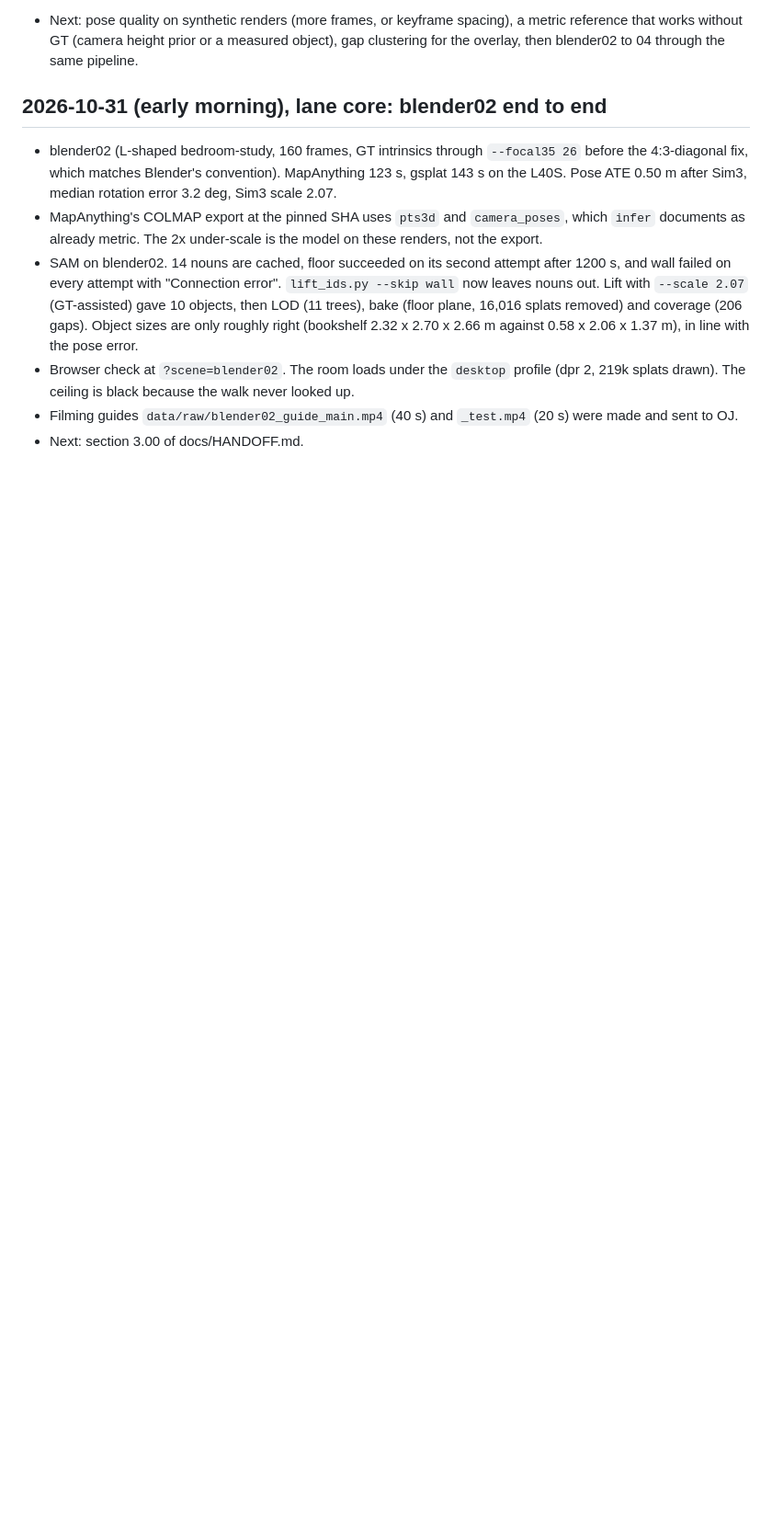
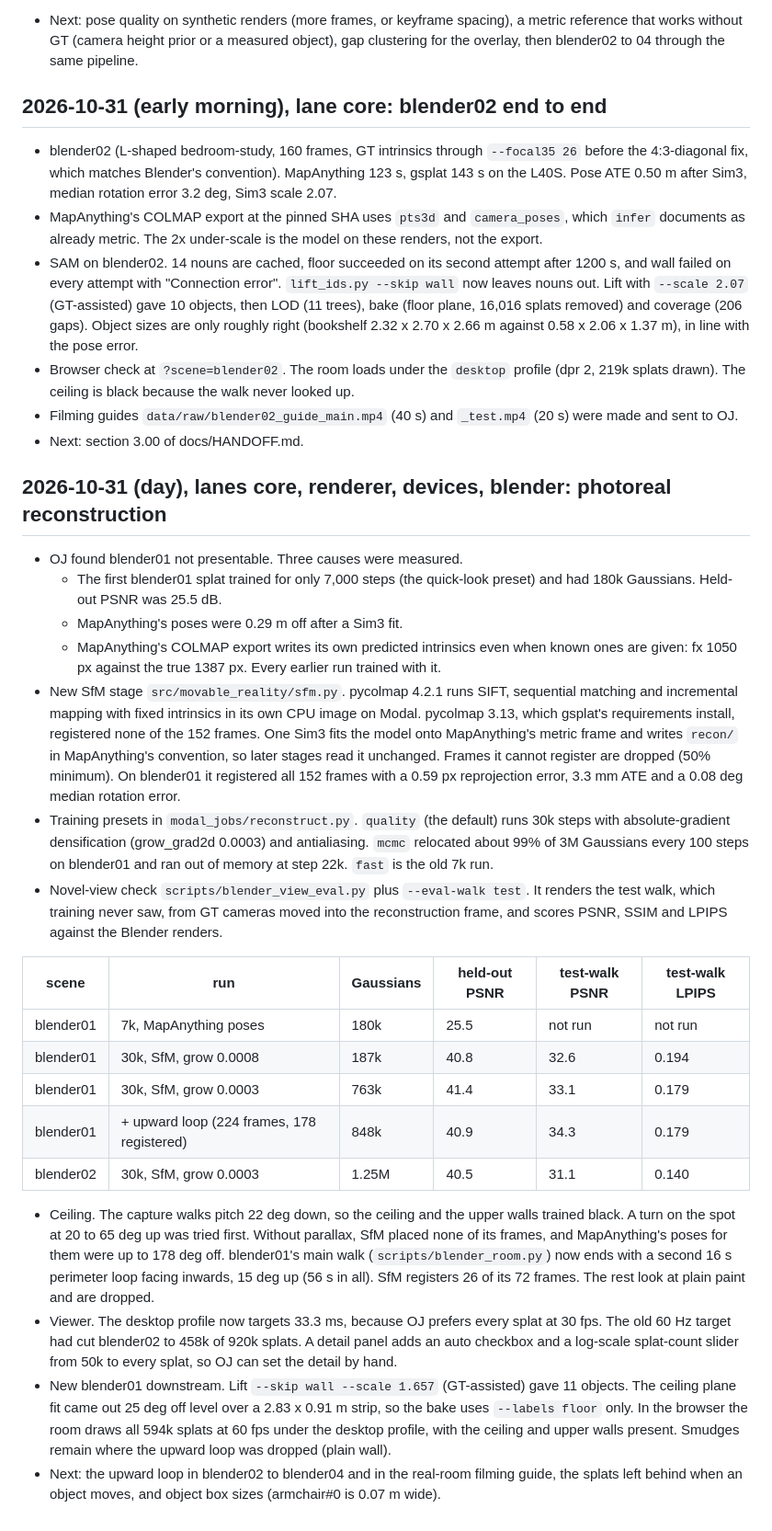
Before and after one commit to OJrogue/movable-reality, a Markdown page: docs/BUILD_LOG.md, the part around the change. Shown at 92% size. Rendered like a GitHub page; blank space fills up the shorter version.

Commit message:
docs(core): build log for the photoreal reconstruction work
Co-Authored-By: Claude Opus 5.5 <noreply@anthropic.com>

```diff
--- a/docs/BUILD_LOG.md
+++ b/docs/BUILD_LOG.md
@@ -785,3 +785,52 @@ render runs $0.011, top-up rerun $0.055, distil about $0.01), Muse Image 11 call
 - Filming guides `data/raw/blender02_guide_main.mp4` (40 s) and `_test.mp4` (20 s) were made
   and sent to OJ.
 - Next: section 3.00 of docs/HANDOFF.md.
+
+## 2026-10-31 (day), lanes core, renderer, devices, blender: photoreal reconstruction
+
+- OJ found blender01 not presentable. Three causes were measured.
+  - The first blender01 splat trained for only 7,000 steps (the quick-look preset) and had
+    180k Gaussians. Held-out PSNR was 25.5 dB.
+  - MapAnything's poses were 0.29 m off after a Sim3 fit.
+  - MapAnything's COLMAP export writes its own predicted intrinsics even when known ones are
+    given: fx 1050 px against the true 1387 px. Every earlier run trained with it.
+- New SfM stage `src/movable_reality/sfm.py`. pycolmap 4.2.1 runs SIFT, sequential matching
+  and incremental mapping with fixed intrinsics in its own CPU image on Modal. pycolmap 3.13,
+  which gsplat's requirements install, registered none of the 152 frames. One Sim3 fits the
+  model onto MapAnything's metric frame and writes `recon/` in MapAnything's convention, so
+  later stages read it unchanged. Frames it cannot register are dropped (50% minimum). On
+  blender01 it registered all 152 frames with a 0.59 px reprojection error, 3.3 mm ATE and a
+  0.08 deg median rotation error.
+- Training presets in `modal_jobs/reconstruct.py`. `quality` (the default) runs 30k steps
+  with absolute-gradient densification (grow_grad2d 0.0003) and antialiasing. `mcmc` relocated
+  about 99% of 3M Gaussians every 100 steps on blender01 and ran out of memory at step 22k.
+  `fast` is the old 7k run.
+- Novel-view check `scripts/blender_view_eval.py` plus `--eval-walk test`. It renders the
+  test walk, which training never saw, from GT cameras moved into the reconstruction frame,
+  and scores PSNR, SSIM and LPIPS against the Blender renders.
+
+| scene | run | Gaussians | held-out PSNR | test-walk PSNR | test-walk LPIPS |
+| --- | --- | --- | --- | --- | --- |
+| blender01 | 7k, MapAnything poses | 180k | 25.5 | not run | not run |
+| blender01 | 30k, SfM, grow 0.0008 | 187k | 40.8 | 32.6 | 0.194 |
+| blender01 | 30k, SfM, grow 0.0003 | 763k | 41.4 | 33.1 | 0.179 |
+| blender01 | + upward loop (224 frames, 178 registered) | 848k | 40.9 | 34.3 | 0.179 |
+| blender02 | 30k, SfM, grow 0.0003 | 1.25M | 40.5 | 31.1 | 0.140 |
+
+- Ceiling. The capture walks pitch 22 deg down, so the ceiling and the upper walls trained
+  black. A turn on the spot at 20 to 65 deg up was tried first. Without parallax, SfM placed
+  none of its frames, and MapAnything's poses for them were up to 178 deg off. blender01's
+  main walk (`scripts/blender_room.py`) now ends with a second 16 s perimeter loop facing
+  inwards, 15 deg up (56 s in all). SfM registers 26 of its 72 frames. The rest look at
+  plain paint and are dropped.
+- Viewer. The desktop profile now targets 33.3 ms, because OJ prefers every splat at 30 fps.
+  The old 60 Hz target had cut blender02 to 458k of 920k splats. A detail panel adds an
+  auto checkbox and a log-scale splat-count slider from 50k to every splat, so OJ can set
+  the detail by hand.
+- New blender01 downstream. Lift `--skip wall --scale 1.657` (GT-assisted) gave 11 objects.
+  The ceiling plane fit came out 25 deg off level over a 2.83 x 0.91 m strip, so the bake
+  uses `--labels floor` only. In the browser the room draws all 594k splats at 60 fps under
+  the desktop profile, with the ceiling and upper walls present. Smudges remain where the
+  upward loop was dropped (plain wall).
+- Next: the upward loop in blender02 to blender04 and in the real-room filming guide, the
+  splats left behind when an object moves, and object box sizes (armchair#0 is 0.07 m wide).
```
